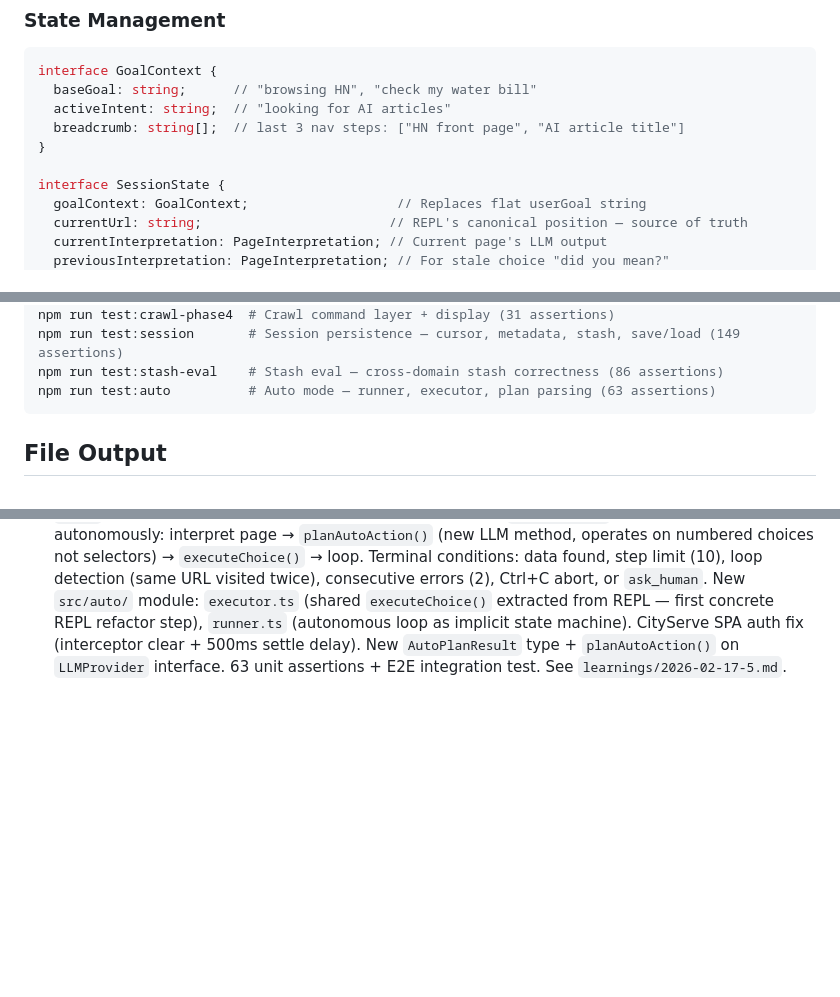
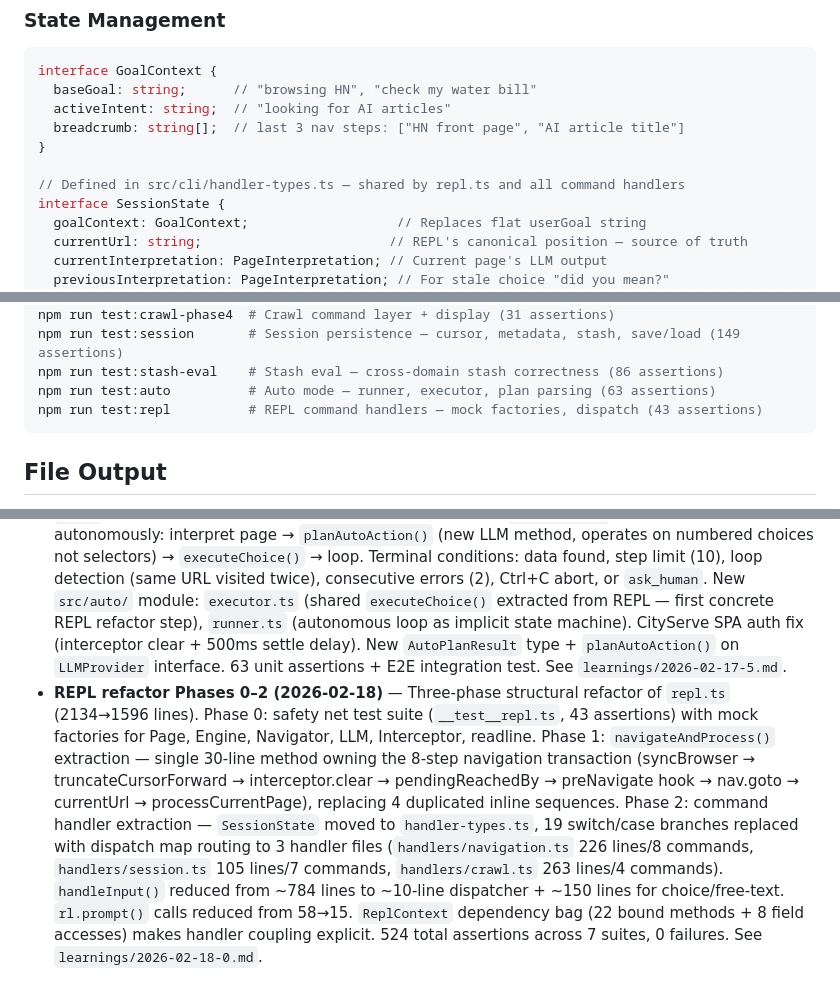
Before and after one commit to mengmikeli/clawmium, a Markdown page: CLAUDE.md, 3 parts joined by grey strips. Rendered like a GitHub page; blank space fills up the shorter version.

````diff
--- a/CLAUDE.md
+++ b/CLAUDE.md
@@ -202,6 +209,7 @@ interface GoalContext {
   breadcrumb: string[];  // last 3 nav steps: ["HN front page", "AI article title"]
 }
 
+// Defined in src/cli/handler-types.ts — shared by repl.ts and all command handlers
 interface SessionState {
   goalContext: GoalContext;                   // Replaces flat userGoal string
   currentUrl: string;                        // REPL's canonical position — source of truth
@@ -386,6 +424,7 @@ npm run test:crawl-phase4  # Crawl command layer + display (31 assertions)
 npm run test:session       # Session persistence — cursor, metadata, stash, save/load (149 assertions)
 npm run test:stash-eval    # Stash eval — cross-domain stash correctness (86 assertions)
 npm run test:auto          # Auto mode — runner, executor, plan parsing (63 assertions)
+npm run test:repl          # REPL command handlers — mock factories, dispatch (43 assertions)
 ```
 
 ## File Output
@@ -458,3 +497,4 @@ The original design spec (pre-implementation) is preserved at `learnings/2026-02
 - **Main view polish + configurable max_tokens (2026-02-17)** — Three problems fixed: (1) Noisy cascade of dim status lines during page load replaced with single overwriting `render.progress()` line + `render.progressDone()`. (2) Navigation page summaries (previously dim `render.status()`, invisible) now use `render.navSummary()` — bold title, word-wrapped white text, dim hostname. (3) `max_tokens` for interpret raised from 1024→2048 default, all three LLM methods (`interpret`/`planAction`/`extractData`) configurable via `MAX_TOKENS_INTERPRET`/`MAX_TOKENS_PLAN`/`MAX_TOKENS_EXTRACT` env vars. Both providers use shared `tokenLimit()` helper. Prompt updated: content pages get 3-6 sentence summaries, navigation 1-3 sentences. `suggestCommands()` now context-aware (checks cursor position, login, forms, extracted data). 6 files changed, 0 test regressions (401 assertions across 5 suites).
 - **Crawl stash — cross-domain navigation history (2026-02-17)** — Cross-domain `/goto` was destroying in-session navigation history. Fix: instead of `clearCrawl()` on external navigation, `stashCrawl()` pushes the active crawl onto `CrawlManager.stash: StashedCrawl[]`. `/back` at start of new crawl pops the stash. `/history` shows unified history across all stashed + active crawls via `getFullCursorHistory()`. `/stack` shows stash indicator. `SessionEnvelope` bumped to v3 with `stash: SerializedStashedCrawl[]` (backward-compatible with v2). `/crawl end` uses `clearActive()` (preserves stash), `/crawl load` stashes current crawl. `/clear crawl` still clears everything. Stash capped at 10 entries. New types: `StashedCrawl`, `FullCursorEntry`. 6 files changed, 0 test regressions (380 assertions across 4 suites).
 - **`/auto` mode — autonomous browsing (2026-02-17)** — `/auto <goal>` drives the browser autonomously: interpret page → `planAutoAction()` (new LLM method, operates on numbered choices not selectors) → `executeChoice()` → loop. Terminal conditions: data found, step limit (10), loop detection (same URL visited twice), consecutive errors (2), Ctrl+C abort, or `ask_human`. New `src/auto/` module: `executor.ts` (shared `executeChoice()` extracted from REPL — first concrete REPL refactor step), `runner.ts` (autonomous loop as implicit state machine). CityServe SPA auth fix (interceptor clear + 500ms settle delay). New `AutoPlanResult` type + `planAutoAction()` on `LLMProvider` interface. 63 unit assertions + E2E integration test. See `learnings/2026-02-17-5.md`.
+- **REPL refactor Phases 0–2 (2026-02-18)** — Three-phase structural refactor of `repl.ts` (2134→1596 lines). Phase 0: safety net test suite (`__test__repl.ts`, 43 assertions) with mock factories for Page, Engine, Navigator, LLM, Interceptor, readline. Phase 1: `navigateAndProcess()` extraction — single 30-line method owning the 8-step navigation transaction (syncBrowser → truncateCursorForward → interceptor.clear → pendingReachedBy → preNavigate hook → nav.goto → currentUrl → processCurrentPage), replacing 4 duplicated inline sequences. Phase 2: command handler extraction — `SessionState` moved to `handler-types.ts`, 19 switch/case branches replaced with dispatch map routing to 3 handler files (`handlers/navigation.ts` 226 lines/8 commands, `handlers/session.ts` 105 lines/7 commands, `handlers/crawl.ts` 263 lines/4 commands). `handleInput()` reduced from ~784 lines to ~10-line dispatcher + ~150 lines for choice/free-text. `rl.prompt()` calls reduced from 58→15. `ReplContext` dependency bag (22 bound methods + 8 field accesses) makes handler coupling explicit. 524 total assertions across 7 suites, 0 failures. See `learnings/2026-02-18-0.md`.
````
Also changed, not shown: other parts of CLAUDE.md (+40 -3 lines).
